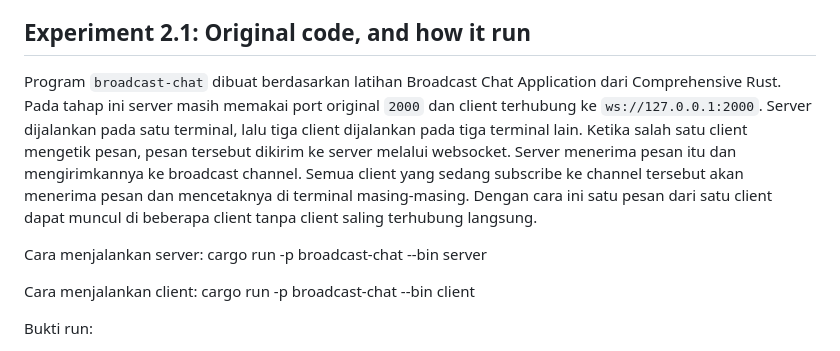
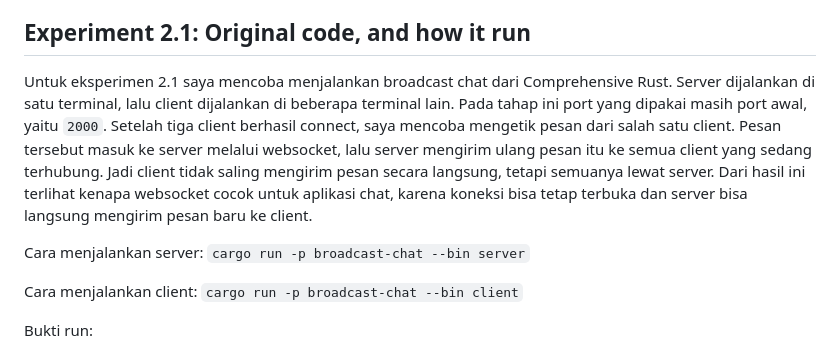
Before and after one commit to B-Hanif-Awiyoso-Mahendra-2406439854/module-10-asynchronous-programming, a Markdown page: README.md, the part around one of its changes. Drawn GitHub-style.

```diff
--- a/README.md
+++ b/README.md
@@ -28,13 +28,13 @@ Catatan percobaan tanpa `drop(spawner)`: output task tetap dapat muncul, tetapi
 
 ## Experiment 2.1: Original code, and how it run
 
-Program `broadcast-chat` dibuat berdasarkan latihan Broadcast Chat Application dari Comprehensive Rust. Pada tahap ini server masih memakai port original `2000` dan client terhubung ke `ws://127.0.0.1:2000`. Server dijalankan pada satu terminal, lalu tiga client dijalankan pada tiga terminal lain. Ketika salah satu client mengetik pesan, pesan tersebut dikirim ke server melalui websocket. Server menerima pesan itu dan mengirimkannya ke broadcast channel. Semua client yang sedang subscribe ke channel tersebut akan menerima pesan dan mencetaknya di terminal masing-masing. Dengan cara ini satu pesan dari satu client dapat muncul di beberapa client tanpa client saling terhubung langsung.
+Untuk eksperimen 2.1 saya mencoba menjalankan broadcast chat dari Comprehensive Rust. Server dijalankan di satu terminal, lalu client dijalankan di beberapa terminal lain. Pada tahap ini port yang dipakai masih port awal, yaitu `2000`. Setelah tiga client berhasil connect, saya mencoba mengetik pesan dari salah satu client. Pesan tersebut masuk ke server melalui websocket, lalu server mengirim ulang pesan itu ke semua client yang sedang terhubung. Jadi client tidak saling mengirim pesan secara langsung, tetapi semuanya lewat server. Dari hasil ini terlihat kenapa websocket cocok untuk aplikasi chat, karena koneksi bisa tetap terbuka dan server bisa langsung mengirim pesan baru ke client.
 
 Cara menjalankan server:
-cargo run -p broadcast-chat --bin server
+`cargo run -p broadcast-chat --bin server`
 
 Cara menjalankan client:
-cargo run -p broadcast-chat --bin client
+`cargo run -p broadcast-chat --bin client`
 
 Bukti run:
 
```
Also changed, not shown: other parts of README.md (+23 -23 lines).
